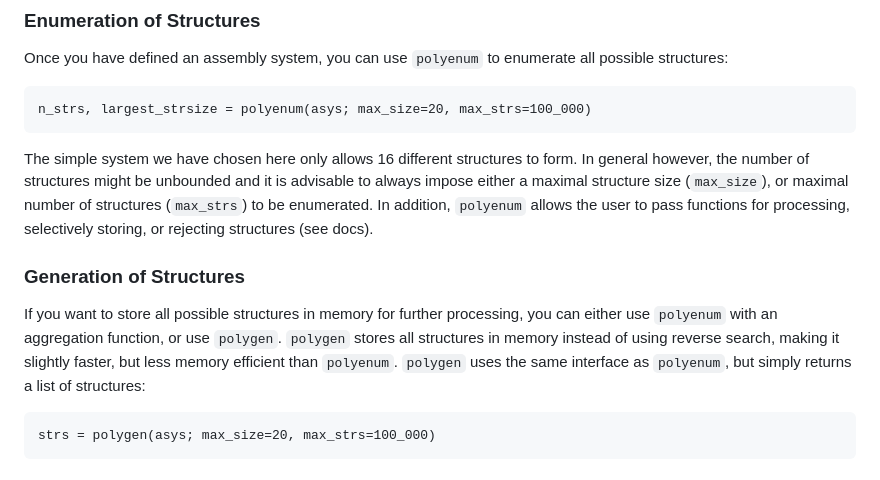
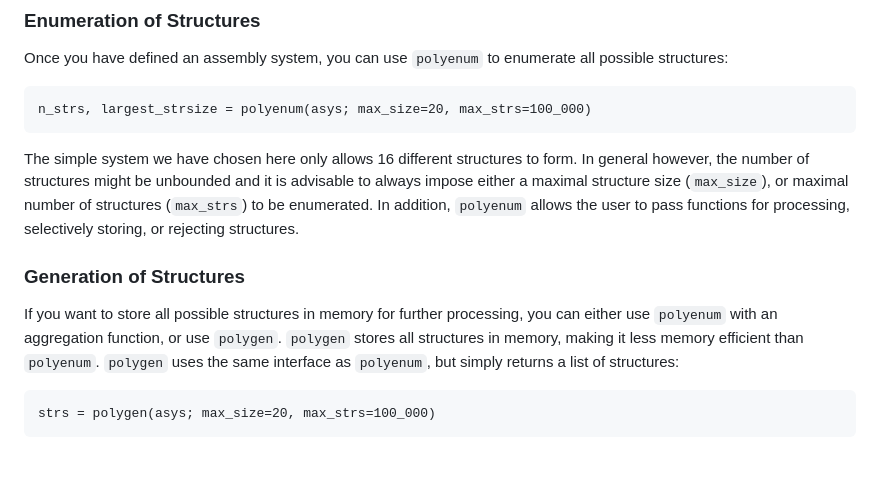
Before and after one commit to mxhbl/Roly.jl, a Markdown page: README.md, the part around the change. GitHub-like rendering.

````diff
--- a/README.md
+++ b/README.md
@@ -28,10 +28,10 @@ Once you have defined an assembly system, you can use `polyenum` to enumerate al
 ```
 n_strs, largest_strsize = polyenum(asys; max_size=20, max_strs=100_000)
 ```
-The simple system we have chosen here only allows 16 different structures to form. In general however, the number of structures might be unbounded and it is advisable to always impose either a maximal structure size (`max_size`), or maximal number of structures (`max_strs`) to be enumerated. In addition, `polyenum` allows the user to pass functions for processing, selectively storing, or rejecting structures (see docs).
+The simple system we have chosen here only allows 16 different structures to form. In general however, the number of structures might be unbounded and it is advisable to always impose either a maximal structure size (`max_size`), or maximal number of structures (`max_strs`) to be enumerated. In addition, `polyenum` allows the user to pass functions for processing, selectively storing, or rejecting structures.
 
 ### Generation of Structures
-If you want to store all possible structures in memory for further processing, you can either use `polyenum` with an aggregation function, or use `polygen`. `polygen` stores all structures in memory instead of using reverse search, making it slightly faster, but less memory efficient than `polyenum`.
+If you want to store all possible structures in memory for further processing, you can either use `polyenum` with an aggregation function, or use `polygen`. `polygen` stores all structures in memory, making it less memory efficient than `polyenum`.
 `polygen` uses the same interface as `polyenum`, but simply returns a list of structures:
 ```
 strs = polygen(asys; max_size=20, max_strs=100_000)
````
